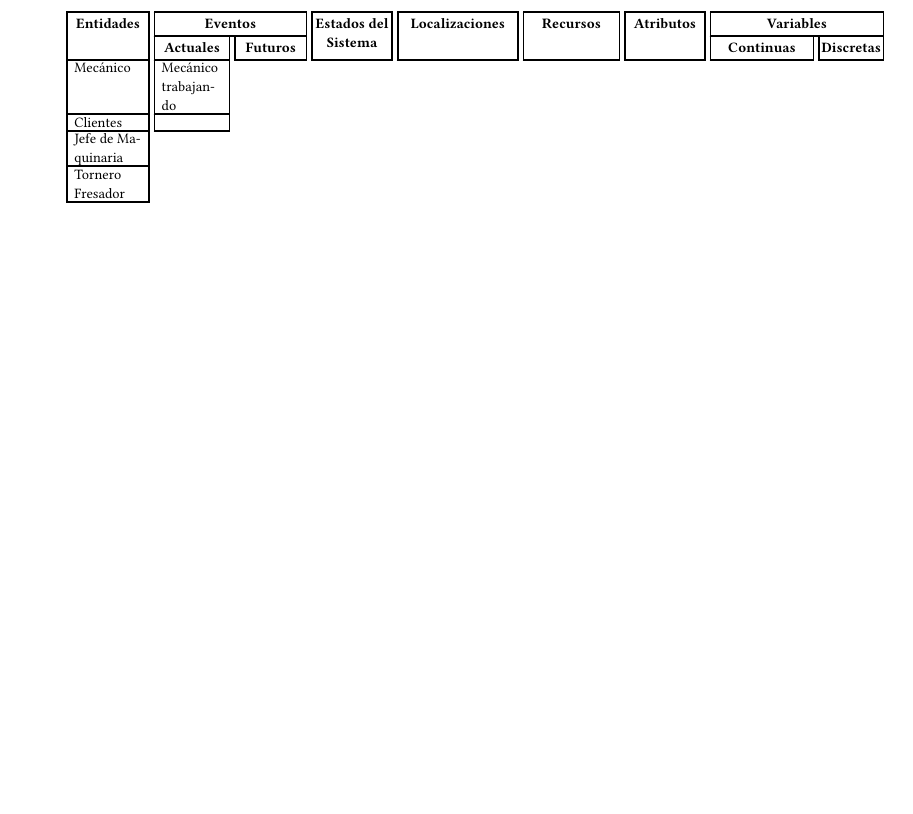
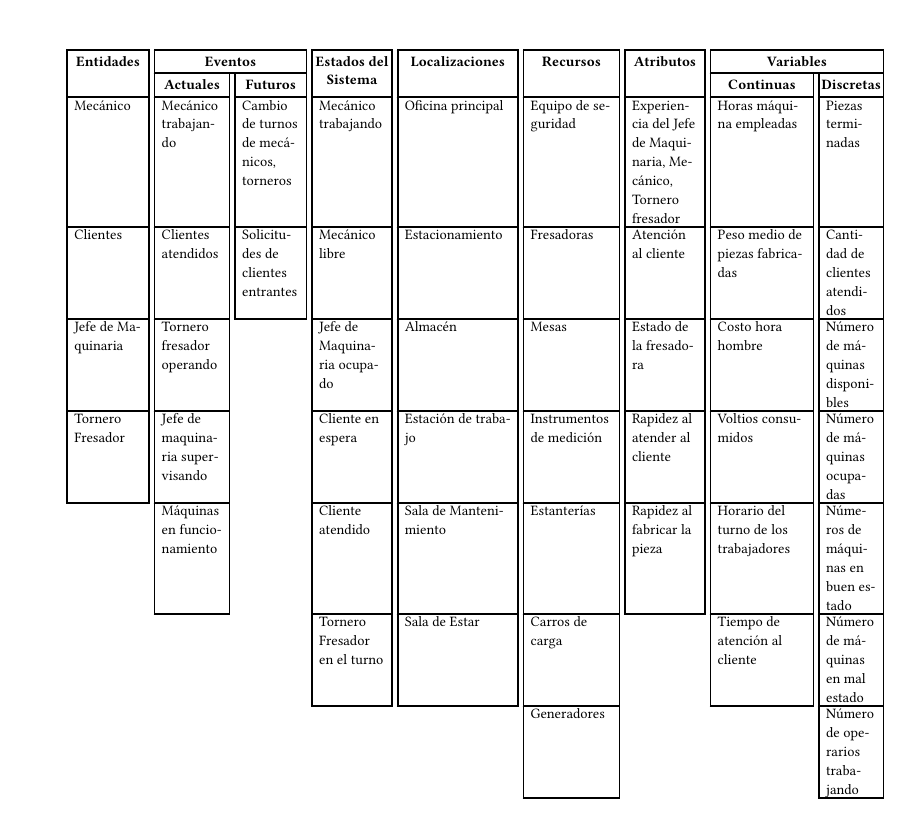
Before and after one commit to antonionatusch/mi415-preview, a Typst document (problemas-seccion-1.6-promodel/main.typ, which reads problemas-seccion-1.6-promodel/system-tables/lathe-workshop.typ): part of page 3 of 4, cut so that both start at the same text, the shorter picture padded with empty space. Compiled offline with Typst 0.15.

Commit message:
feat(problemas-promodel): agregar elementos de sistema de "un taller de tornos"

```diff
--- a/problemas-seccion-1.6-promodel/system-tables/lathe-workshop.typ
+++ b/problemas-seccion-1.6-promodel/system-tables/lathe-workshop.typ
@@ -1,9 +1,62 @@
 #import "lib.typ": mk_system_cells, system_table
 
-// La recepción de un lathe_workshop
+// Un taller de tornos
 #let lathe_workshop_system_table() = {
   let lathe_workshop_entities = ("Mecánico", "Clientes", "Jefe de Maquinaria", "Tornero Fresador")
-  let lathe_workshop_events_now = ("Mecánico trabajando", "")
-  let lathe_workshop_events_future = ()
-  let lathe_workshop_states = ()
-  let lathe_workshop_locations = ()
+  let lathe_workshop_events_now = (
+    "Mecánico trabajando",
+    "Clientes atendidos",
+    "Tornero fresador operando",
+    "Jefe de maquinaria supervisando",
+    "Máquinas en funcionamiento",
+  )
+  let lathe_workshop_events_future = ("Cambio de turnos de mecánicos, torneros", "Solicitudes de clientes entrantes")
+  let lathe_workshop_states = (
+    "Mecánico trabajando",
+    "Mecánico libre",
+    "Jefe de Maquinaria ocupado",
+    "Cliente en espera",
+    "Cliente atendido",
+    "Tornero Fresador en el turno",
+  )
+  let lathe_workshop_locations = (
+    "Oficina principal",
+    "Estacionamiento",
+    "Almacén",
+    "Estación de trabajo",
+    "Sala de Mantenimiento",
+    "Sala de Estar",
+  )
+  let lathe_workshop_resources = (
+    "Equipo de seguridad",
+    "Fresadoras",
+    "Mesas",
+    "Instrumentos de medición",
+    "Estanterías",
+    "Carros de carga",
+    "Generadores",
+  )
+  let lathe_workshop_attributes = (
+    "Experiencia del Jefe de Maquinaria, Mecánico, Tornero fresador",
+    "Atención al cliente",
+    "Estado de la fresadora",
+    "Rapidez al atender al cliente",
+    "Rapidez al fabricar la pieza",
+  )
+  let lathe_workshop_vars_cont = (
+    "Horas máquina empleadas",
+    "Peso medio de piezas fabricadas",
+    "Costo hora hombre",
+    "Voltios consumidos",
+    "Horario del turno de los trabajadores",
+    "Tiempo de atención al cliente",
+  )
+  let lathe_workshop_vars_disc = (
+    "Piezas terminadas",
+    "Cantidad de clientes atendidos",
+    "Número de máquinas disponibles",
+    "Número de máquinas ocupadas",
+    "Números de máquinas en buen estado",
+    "Número de máquinas en mal estado",
+    "Número de operarios trabajando",
+  )
```
Also changed, not shown: problemas-seccion-1.6-promodel/main.pdf, problemas-seccion-1.6-promodel/system-tables/lathe-workshop.typ (4 more changed lines).
